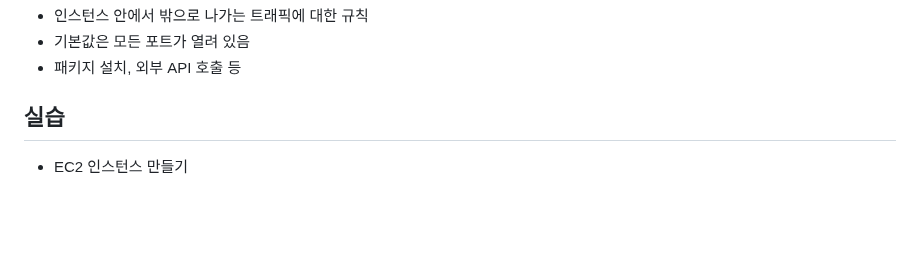
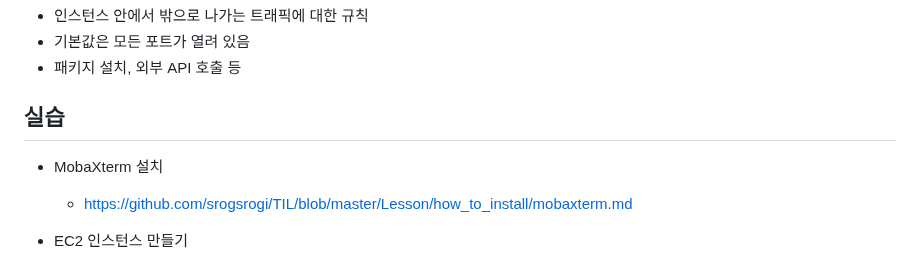
Before and after one commit to srogsrogi/TIL, a Markdown page: Lesson/publishing_web_app_ver_2/251008_ec2.md, the part around the change. Drawn GitHub-style; blank space fills up the shorter version.

Commit message:
ec2 교안에 mobaxterm 설치가이드 링크 추가

```diff
--- a/Lesson/publishing_web_app_ver_2/251008_ec2.md
+++ b/Lesson/publishing_web_app_ver_2/251008_ec2.md
@@ -98,6 +98,9 @@
 
 ## 실습
 
+- MobaXterm 설치
+  - https://github.com/srogsrogi/TIL/blob/master/Lesson/how_to_install/mobaxterm.md
+
 - EC2 인스턴스 만들기
   - region 설정
   - AMI, 인스턴스 유형 지정
```
